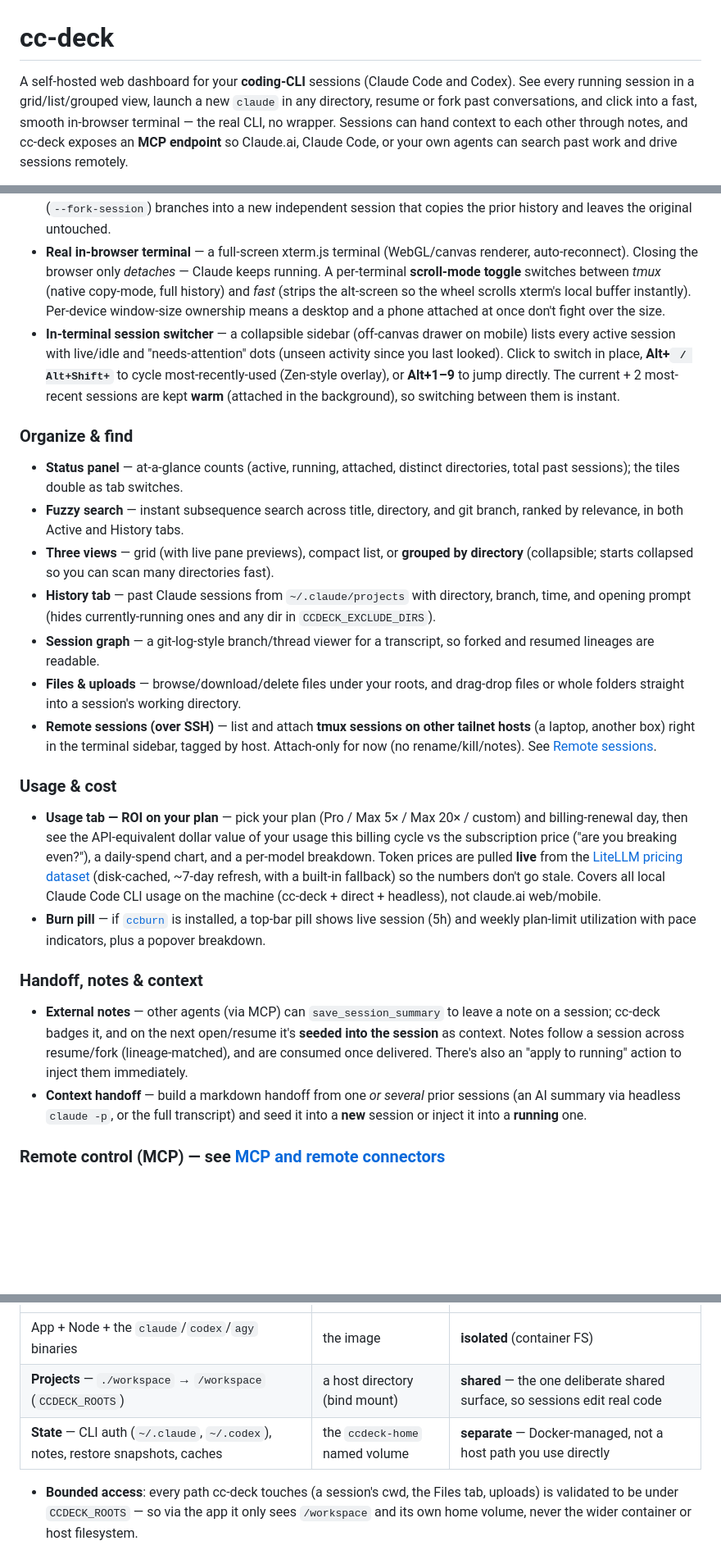
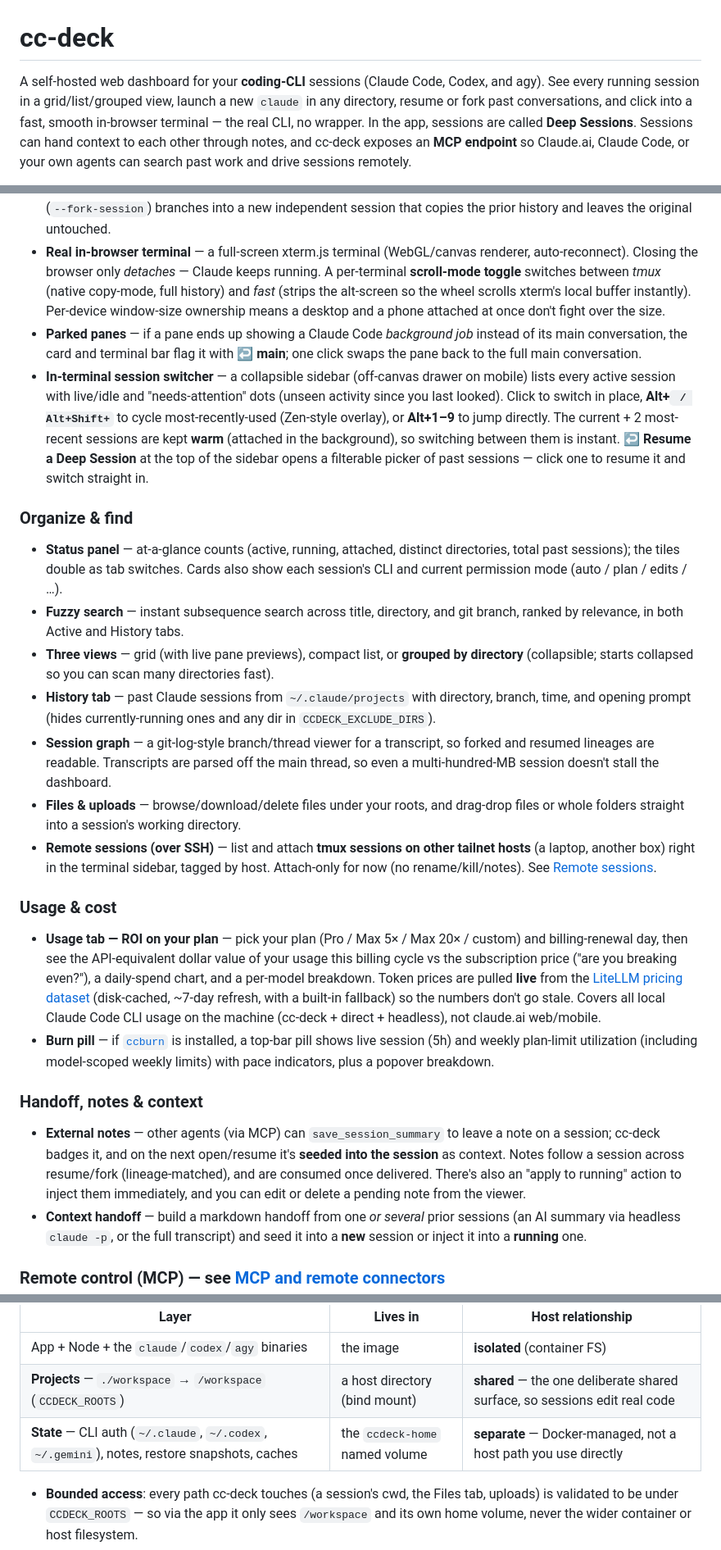
Before and after one commit to cyberneel/cc-deck, a Markdown page: README.md, 3 parts joined by grey strips. Shown: that part at 82% size. Drawn GitHub-style; blank space fills up the shorter version.

```diff
--- a/README.md
+++ b/README.md
@@ -1,8 +1,9 @@
 # cc-deck
 
-A self-hosted web dashboard for your **coding-CLI** sessions (Claude Code and Codex). See every running session
-in a grid/list/grouped view, launch a new `claude` in any directory, resume or fork past
-conversations, and click into a fast, smooth in-browser terminal — the real CLI, no wrapper.
+A self-hosted web dashboard for your **coding-CLI** sessions (Claude Code, Codex, and agy). See every
+running session in a grid/list/grouped view, launch a new `claude` in any directory, resume or fork
+past conversations, and click into a fast, smooth in-browser terminal — the real CLI, no wrapper.
+In the app, sessions are called **Deep Sessions**.
 Sessions can hand context to each other through notes, and cc-deck exposes an **MCP endpoint**
 so Claude.ai, Claude Code, or your own agents can search past work and drive sessions remotely.
 
@@ -46,15 +47,21 @@ browser (xterm.js)  ──ws──▶  Node/Fastify  ──node-pty──▶  tm
   **scroll-mode toggle** switches between *tmux* (native copy-mode, full history) and *fast*
   (strips the alt-screen so the wheel scrolls xterm's local buffer instantly). Per-device
   window-size ownership means a desktop and a phone attached at once don't fight over the size.
+- **Parked panes** — if a pane ends up showing a Claude Code *background job* instead of its main
+  conversation, the card and terminal bar flag it with **↩ main**; one click swaps the pane back to
+  the full main conversation.
 - **In-terminal session switcher** — a collapsible sidebar (off-canvas drawer on mobile) lists
   every active session with live/idle and "needs-attention" dots (unseen activity since you last
   looked). Click to switch in place, **Alt+` / Alt+Shift+`** to cycle most-recently-used
   (Zen-style overlay), or **Alt+1–9** to jump directly. The current + 2 most-recent sessions are
   kept **warm** (attached in the background), so switching between them is instant.
+  **↩ Resume a Deep Session** at the top of the sidebar opens a filterable picker of past
+  sessions — click one to resume it and switch straight in.
 
 ### Organize & find
 - **Status panel** — at-a-glance counts (active, running, attached, distinct directories, total
-  past sessions); the tiles double as tab switches.
+  past sessions); the tiles double as tab switches. Cards also show each session's CLI and current
+  permission mode (auto / plan / edits / …).
 - **Fuzzy search** — instant subsequence search across title, directory, and git branch, ranked
   by relevance, in both Active and History tabs.
 - **Three views** — grid (with live pane previews), compact list, or **grouped by directory**
@@ -62,7 +69,8 @@ browser (xterm.js)  ──ws──▶  Node/Fastify  ──node-pty──▶  tm
 - **History tab** — past Claude sessions from `~/.claude/projects` with directory, branch, time,
   and opening prompt (hides currently-running ones and any dir in `CCDECK_EXCLUDE_DIRS`).
 - **Session graph** — a git-log-style branch/thread viewer for a transcript, so forked and
-  resumed lineages are readable.
+  resumed lineages are readable. Transcripts are parsed off the main thread, so even a
+  multi-hundred-MB session doesn't stall the dashboard.
 - **Files & uploads** — browse/download/delete files under your roots, and drag-drop files or
   whole folders straight into a session's working directory.
 - **Remote sessions (over SSH)** — list and attach **tmux sessions on other tailnet hosts**
@@ -78,14 +86,15 @@ browser (xterm.js)  ──ws──▶  Node/Fastify  ──node-pty──▶  tm
   with a built-in fallback) so the numbers don't go stale. Covers all local Claude Code CLI
   usage on the machine (cc-deck + direct + headless), not claude.ai web/mobile.
 - **Burn pill** — if [`ccburn`](https://github.com/JuanjoFuchs/ccburn) is installed, a top-bar
-  pill shows live session (5h) and weekly plan-limit utilization with pace indicators, plus a
-  popover breakdown.
+  pill shows live session (5h) and weekly plan-limit utilization (including model-scoped weekly
+  limits) with pace indicators, plus a popover breakdown.
 
 ### Handoff, notes & context
 - **External notes** — other agents (via MCP) can `save_session_summary` to leave a note on a
   session; cc-deck badges it, and on the next open/resume it's **seeded into the session** as
   context. Notes follow a session across resume/fork (lineage-matched), and are consumed once
-  delivered. There's also an "apply to running" action to inject them immediately.
+  delivered. There's also an "apply to running" action to inject them immediately, and you can
+  edit or delete a pending note from the viewer.
 - **Context handoff** — build a markdown handoff from one *or several* prior sessions (an AI
   summary via headless `claude -p`, or the full transcript) and seed it into a **new** session
   or inject it into a **running** one.
@@ -206,7 +220,7 @@ The container keeps its own state separate from the host — three layers:
 |---|---|---|
 | App + Node + the `claude`/`codex`/`agy` binaries | the image | **isolated** (container FS) |
 | **Projects** — `./workspace` → `/workspace` (`CCDECK_ROOTS`) | a host directory (bind mount) | **shared** — the one deliberate shared surface, so sessions edit real code |
-| **State** — CLI auth (`~/.claude`, `~/.codex`), notes, restore snapshots, caches | the `ccdeck-home` named volume | **separate** — Docker-managed, not a host path you use directly |
+| **State** — CLI auth (`~/.claude`, `~/.codex`, `~/.gemini`), notes, restore snapshots, caches | the `ccdeck-home` named volume | **separate** — Docker-managed, not a host path you use directly |
 
 - **Bounded access**: every path cc-deck touches (a session's cwd, the Files tab, uploads) is
   validated to be under `CCDECK_ROOTS` — so via the app it only sees `/workspace` and its own home
```
Also changed, not shown: other parts of README.md (+42 -15 lines), .github/PULL_REQUEST_TEMPLATE.md (+1 -0 lines), CONTRIBUTING.md (+6 -5 lines), docs/active.png, docs/grouped.png, docs/history.png, docs/usage.png, 5 other files.
